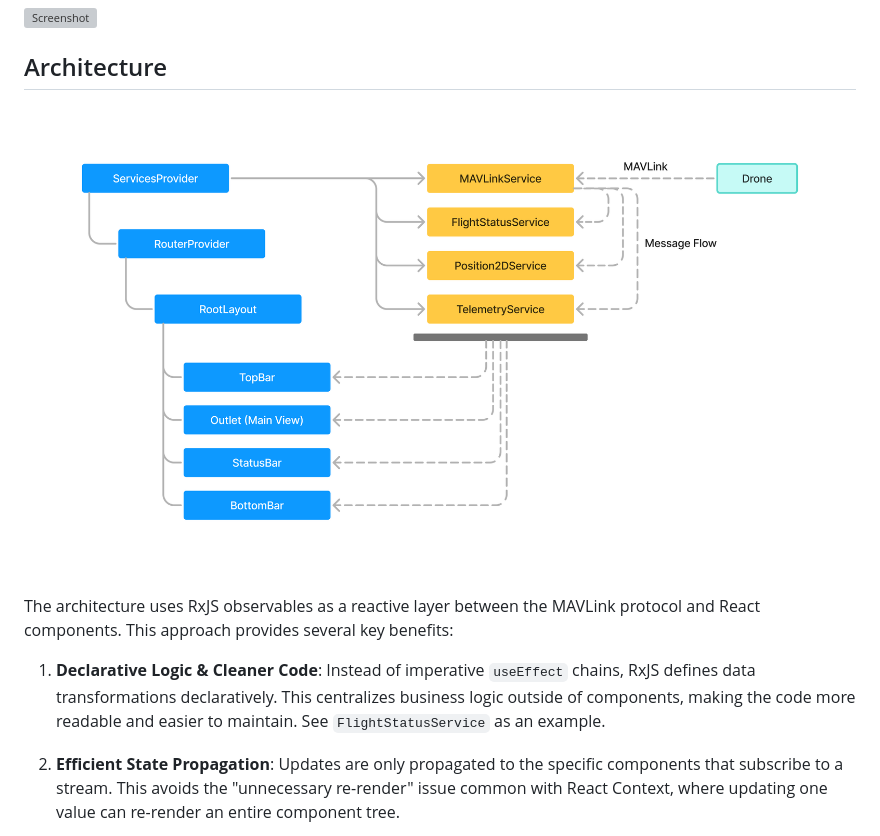
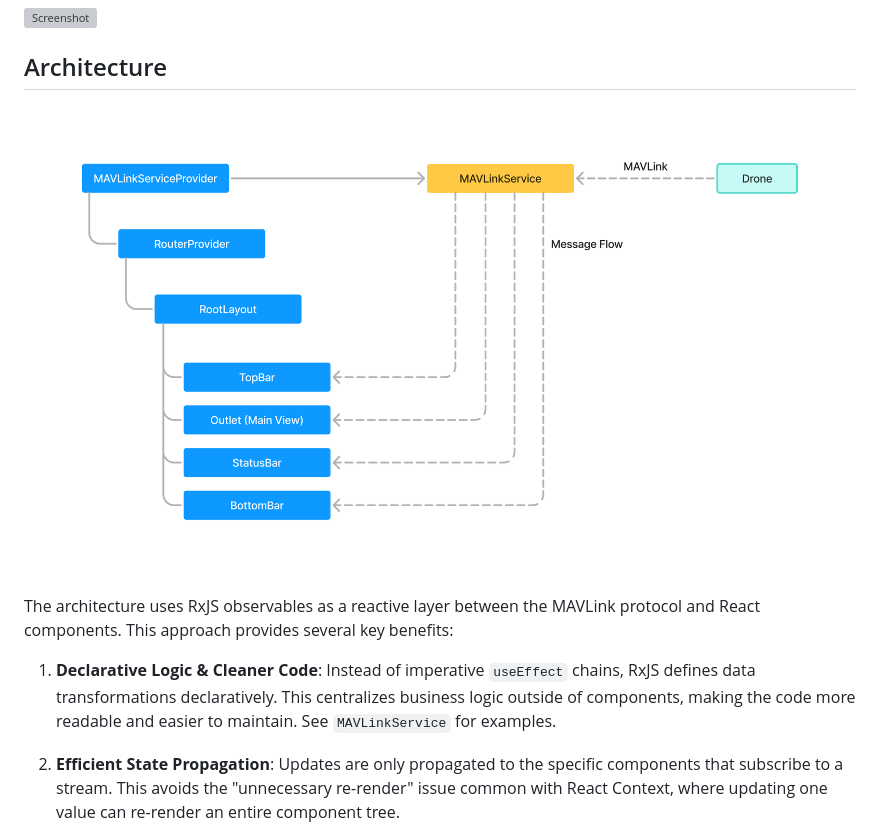
Before and after one commit to flightpath-dev/flightpath-ui, a Markdown page: README.md, the part around the change. GitHub-like rendering; pictures changed too: assets/flightpath-ui-architecture.png; grey boxes are pictures that could not be loaded.

Commit message:
consolidate composite services into MAVLinkService (#8)

```diff
--- a/README.md
+++ b/README.md
@@ -14,7 +14,7 @@ protocol and React components. This approach provides several key benefits:
 1. **Declarative Logic & Cleaner Code**: Instead of imperative `useEffect`
    chains, RxJS defines data transformations declaratively. This centralizes
    business logic outside of components, making the code more readable and
-   easier to maintain. See `FlightStatusService` as an example.
+   easier to maintain. See `MAVLinkService` for examples.
 
 2. **Efficient State Propagation**: Updates are only propagated to the specific
    components that subscribe to a stream. This avoids the "unnecessary
```
Also changed, not shown: 16 other files.
